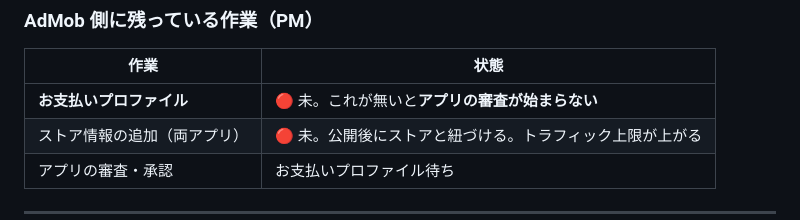
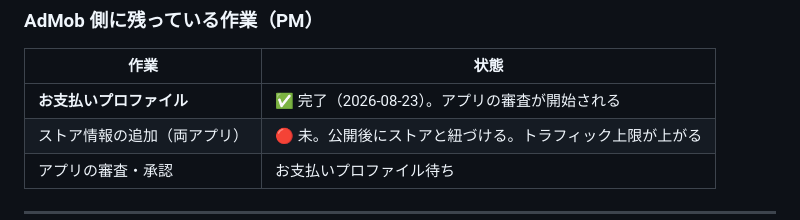
Before and after one commit to noakd0315/wanote, a Markdown page: docs/SESSION_HANDOVER.md, the part around the change. Rendered like a GitHub page.

Commit message:
docs: AdMob のお支払いプロファイル完了を記録する
Co-Authored-By: Claude Opus 5 <noreply@anthropic.com>

```diff
--- a/docs/SESSION_HANDOVER.md
+++ b/docs/SESSION_HANDOVER.md
@@ -126,7 +126,7 @@ Google のテストIDで、**そのまま公開すると広告は出るのに収
 
 | 作業 | 状態 |
 |---|---|
-| **お支払いプロファイル** | 🔴 未。これが無いと**アプリの審査が始まらない** |
+| **お支払いプロファイル** | ✅ 完了（2026-08-23）。アプリの審査が開始される |
 | ストア情報の追加（両アプリ） | 🔴 未。公開後にストアと紐づける。トラフィック上限が上がる |
 | アプリの審査・承認 | お支払いプロファイル待ち |
 
```
